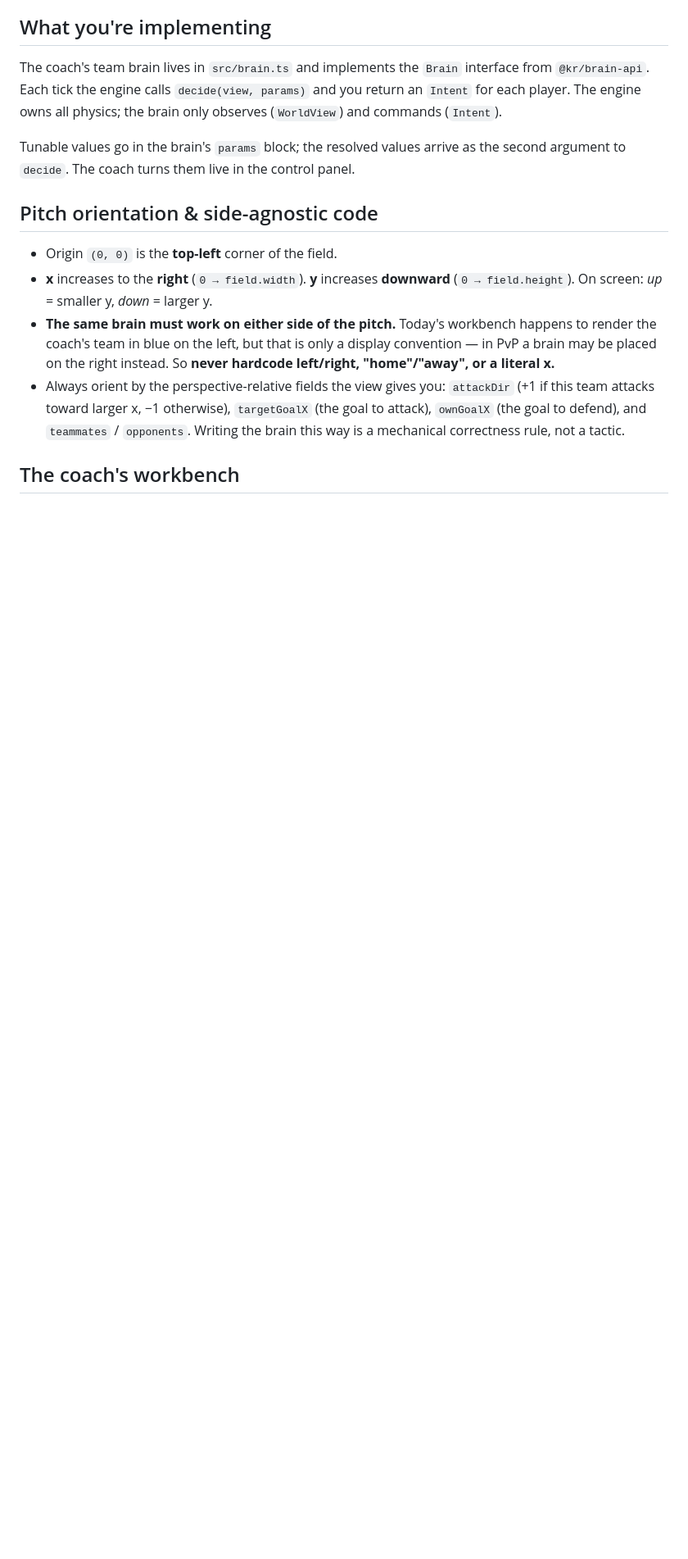
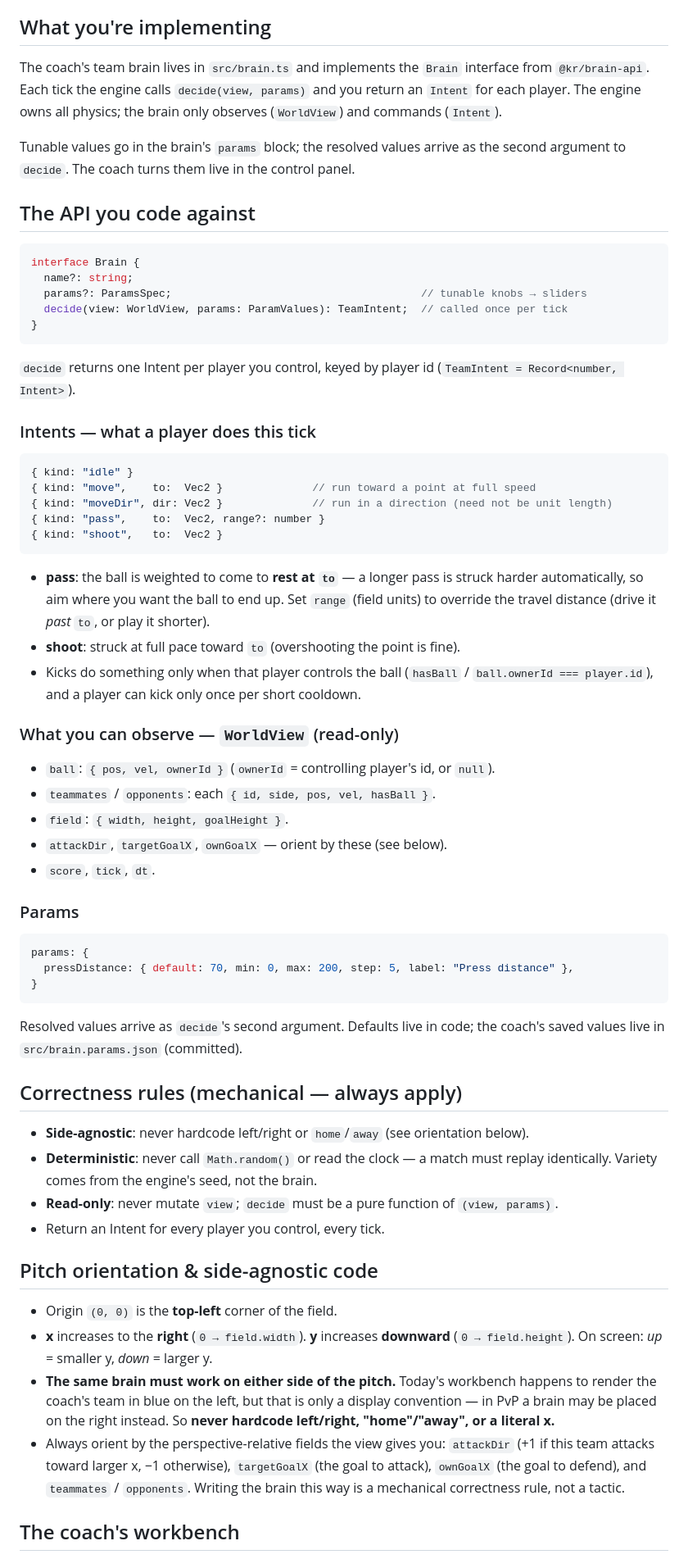
Before and after one commit to amitayk/claude-ball, a Markdown page: templates/brain-starter/CLAUDE.md, the part around one of its changes. Shown at 82% size. Rendered like a GitHub page; blank space fills up the shorter version.

Commit message:
CLAUDE.md: make it a self-contained, current API reference
Coaches' CLAUDE.md previously deferred the API to README (which only points
further up). Inline the full surface so it stands alone and is up to date:
- Brain interface + decide(view, params) + TeamIntent shape.
- All Intent kinds, including the new distance-weighted pass (arrive-at-`to`,
  optional `range`) and full-pace shoot.
- Observable WorldView fields, params shape, and where saved values live.
- Mechanical correctness rules: side-agnostic, deterministic (no Math.random),
  read-only view, return an Intent per player.

Co-Authored-By: Claude Opus 4.8 (1M context) <noreply@anthropic.com>

````diff
--- a/templates/brain-starter/CLAUDE.md
+++ b/templates/brain-starter/CLAUDE.md
@@ -73,6 +73,67 @@ brain only observes (`WorldView`) and commands (`Intent`).
 Tunable values go in the brain's `params` block; the resolved values arrive as
 the second argument to `decide`. The coach turns them live in the control panel.
 
+## The API you code against
+
+```ts
+interface Brain {
+  name?: string;
+  params?: ParamsSpec;                                       // tunable knobs → sliders
+  decide(view: WorldView, params: ParamValues): TeamIntent;  // called once per tick
+}
+```
+
+`decide` returns one Intent per player you control, keyed by player id
+(`TeamIntent = Record<number, Intent>`).
+
+### Intents — what a player does this tick
+
+```ts
+{ kind: "idle" }
+{ kind: "move",    to:  Vec2 }              // run toward a point at full speed
+{ kind: "moveDir", dir: Vec2 }              // run in a direction (need not be unit length)
+{ kind: "pass",    to:  Vec2, range?: number }
+{ kind: "shoot",   to:  Vec2 }
+```
+
+- **pass**: the ball is weighted to come to **rest at `to`** — a longer pass is
+  struck harder automatically, so aim where you want the ball to end up. Set
+  `range` (field units) to override the travel distance (drive it *past* `to`,
+  or play it shorter).
+- **shoot**: struck at full pace toward `to` (overshooting the point is fine).
+- Kicks do something only when that player controls the ball (`hasBall` /
+  `ball.ownerId === player.id`), and a player can kick only once per short
+  cooldown.
+
+### What you can observe — `WorldView` (read-only)
+
+- `ball`: `{ pos, vel, ownerId }` (`ownerId` = controlling player's id, or `null`).
+- `teammates` / `opponents`: each `{ id, side, pos, vel, hasBall }`.
+- `field`: `{ width, height, goalHeight }`.
+- `attackDir`, `targetGoalX`, `ownGoalX` — orient by these (see below).
+- `score`, `tick`, `dt`.
+
+### Params
+
+```ts
+params: {
+  pressDistance: { default: 70, min: 0, max: 200, step: 5, label: "Press distance" },
+}
+```
+
+Resolved values arrive as `decide`'s second argument. Defaults live in code; the
+coach's saved values live in `src/brain.params.json` (committed).
+
+## Correctness rules (mechanical — always apply)
+
+- **Side-agnostic**: never hardcode left/right or `home`/`away` (see orientation
+  below).
+- **Deterministic**: never call `Math.random()` or read the clock — a match must
+  replay identically. Variety comes from the engine's seed, not the brain.
+- **Read-only**: never mutate `view`; `decide` must be a pure function of
+  `(view, params)`.
+- Return an Intent for every player you control, every tick.
+
 ## Pitch orientation & side-agnostic code
 
 - Origin `(0, 0)` is the **top-left** corner of the field.
````
Also changed, not shown: other parts of templates/brain-starter/CLAUDE.md (+6 -2 lines).
